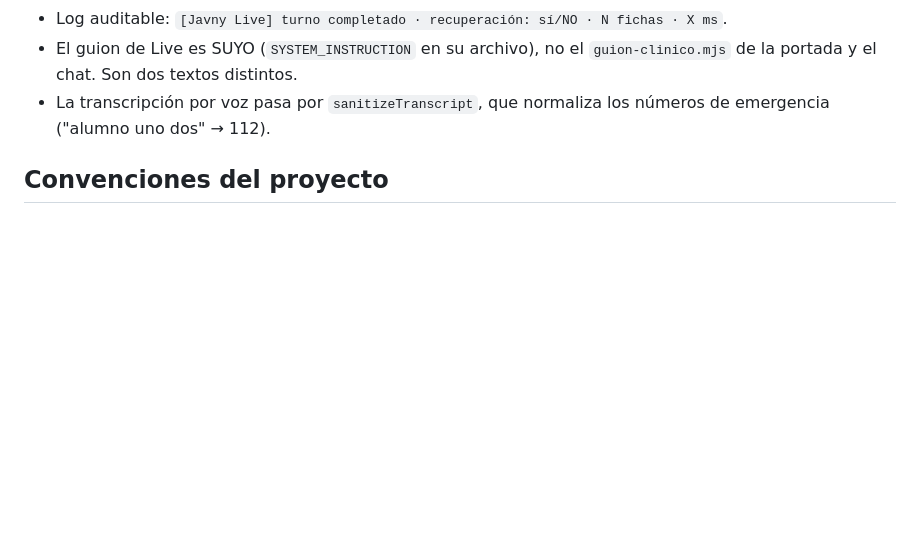
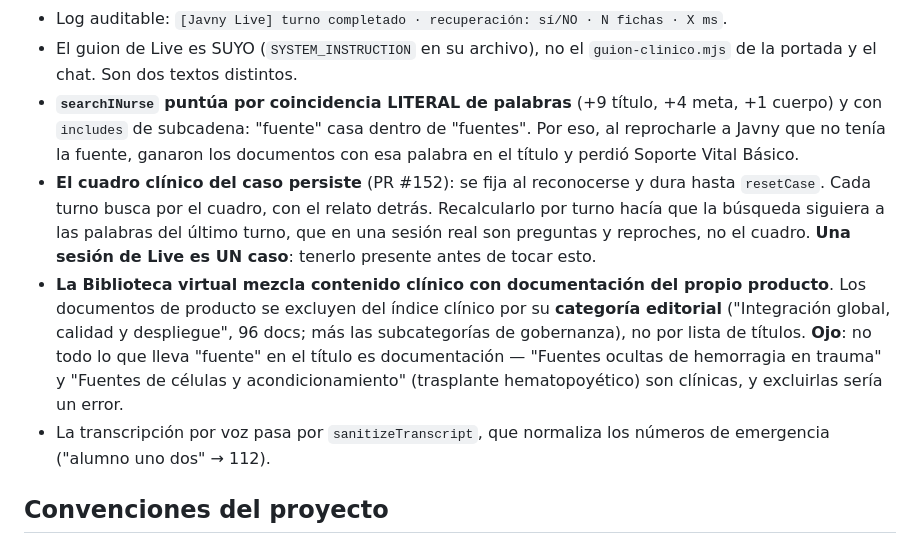
Before and after one commit to juankydui-cloud/inurse-cima, a Markdown page: CLAUDE.md, the part around the change. Rendered like a GitHub page; blank space fills up the shorter version.

Commit message:
docs · CLAUDE.md: cómo puntúa searchINurse y por qué el cuadro persiste
Anota el mecanismo que causó el fallo (coincidencia literal con includes de
subcadena) y las dos decisiones que lo corrigen, con la advertencia de que no
todo lo que lleva "fuente" en el título es documentación interna: hay contenido
clínico que también la lleva y excluirlo sería un error.

Co-Authored-By: Claude Opus 5 <noreply@anthropic.com>
Claude-Session: https://claude.ai/code/session_01QL8DEnTi568U8GepxdPHpR

```diff
--- a/CLAUDE.md
+++ b/CLAUDE.md
@@ -219,6 +219,22 @@ reales de la app; si no hay dato, se dice que no está disponible.
   fichas · X ms`.
 - El guion de Live es SUYO (`SYSTEM_INSTRUCTION` en su archivo), no el
   `guion-clinico.mjs` de la portada y el chat. Son dos textos distintos.
+- **`searchINurse` puntúa por coincidencia LITERAL de palabras** (+9 título,
+  +4 meta, +1 cuerpo) y con `includes` de subcadena: "fuente" casa dentro de
+  "fuentes". Por eso, al reprocharle a Javny que no tenía la fuente, ganaron los
+  documentos con esa palabra en el título y perdió Soporte Vital Básico.
+- **El cuadro clínico del caso persiste** (PR #152): se fija al reconocerse y
+  dura hasta `resetCase`. Cada turno busca por el cuadro, con el relato detrás.
+  Recalcularlo por turno hacía que la búsqueda siguiera a las palabras del
+  último turno, que en una sesión real son preguntas y reproches, no el cuadro.
+  **Una sesión de Live es UN caso**: tenerlo presente antes de tocar esto.
+- **La Biblioteca virtual mezcla contenido clínico con documentación del propio
+  producto**. Los documentos de producto se excluyen del índice clínico por su
+  **categoría editorial** ("Integración global, calidad y despliegue", 96 docs;
+  más las subcategorías de gobernanza), no por lista de títulos. **Ojo**: no
+  todo lo que lleva "fuente" en el título es documentación — "Fuentes ocultas de
+  hemorragia en trauma" y "Fuentes de células y acondicionamiento" (trasplante
+  hematopoyético) son clínicas, y excluirlas sería un error.
 - La transcripción por voz pasa por `sanitizeTranscript`, que normaliza los
   números de emergencia ("alumno uno dos" → 112).
 
```
